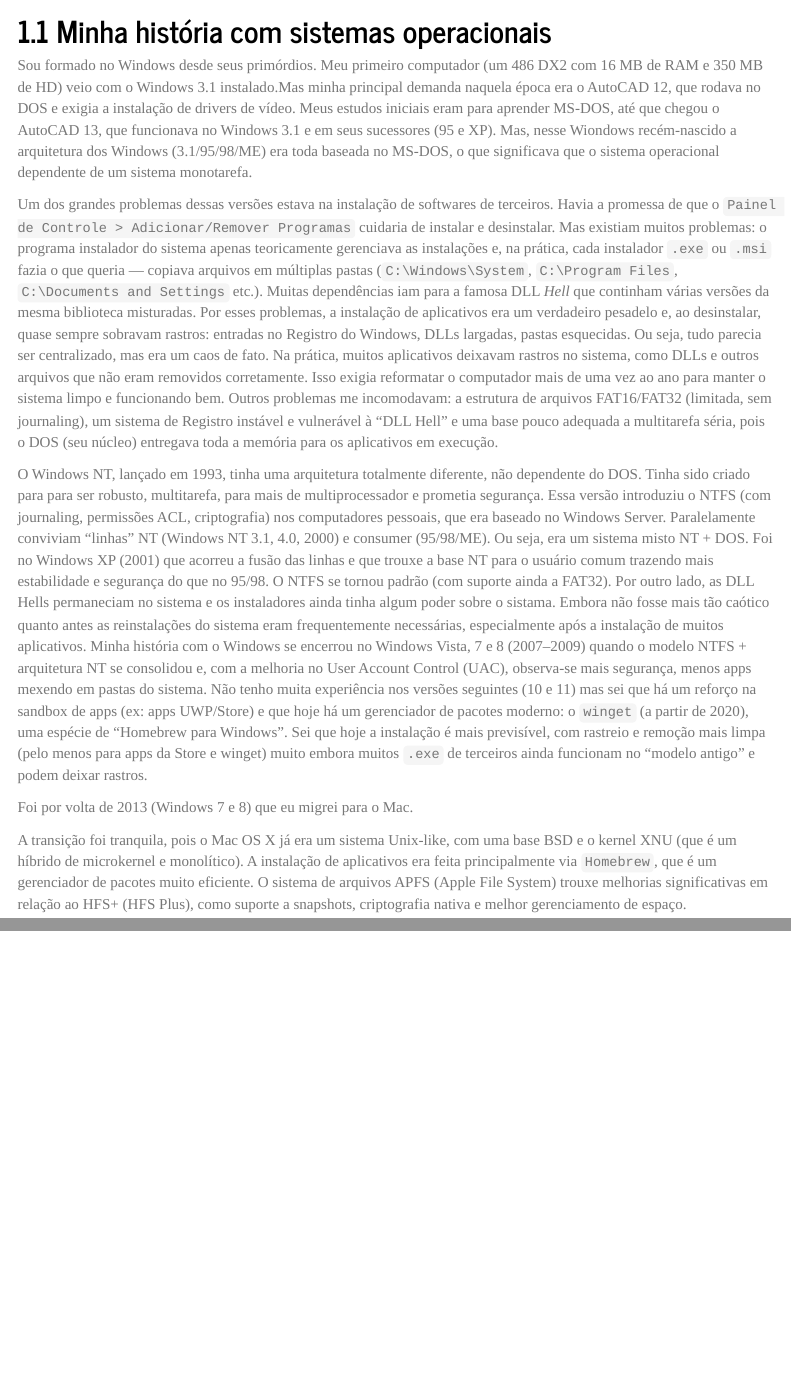
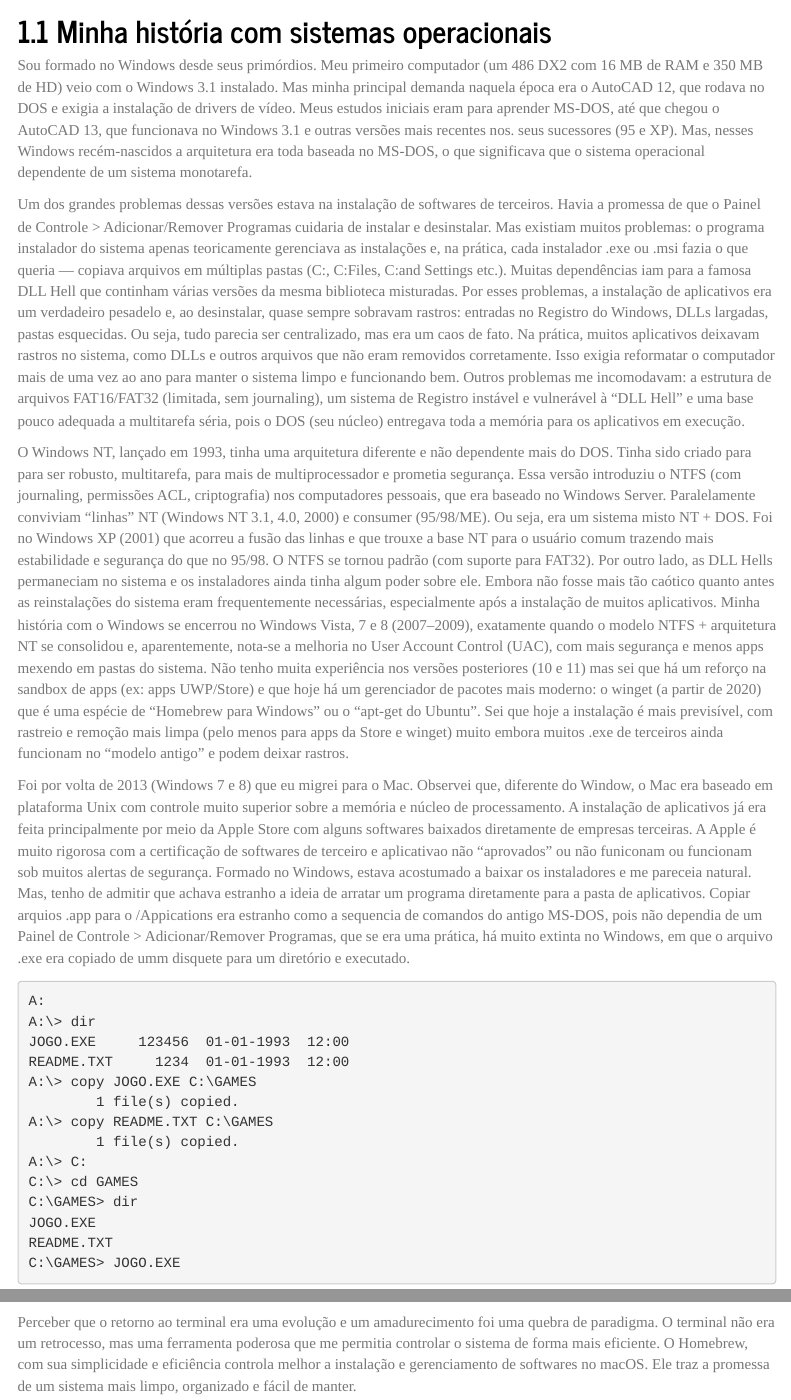
Before and after one commit to ghnaves/datasci_survive_guide, an R Markdown document (doc/survive_guide.Rmd): the page in a window 1100 px wide, from 190 px down, and a second part further down, joined at a grey line. Rendered offline with R 4.5, knitr and Pandoc, with nearby package versions; menus at the side of the page are left out.

Commit message:
Atualizações no survive_guide.rmd

````diff
--- a/doc/survive_guide.Rmd
+++ b/doc/survive_guide.Rmd
@@ -24,12 +24,27 @@
 
 ## Minha história com sistemas operacionais
 
-Sou formado no Windows desde seus primórdios. Meu primeiro computador (um 486 DX2 com 16 MB de RAM e 350 MB de HD) veio com o Windows 3.1 instalado.Mas minha principal demanda naquela época era o AutoCAD 12, que rodava no DOS e exigia a instalação de drivers de vídeo. Meus estudos iniciais eram para aprender MS-DOS, até que chegou o AutoCAD 13, que funcionava no Windows 3.1 e em seus sucessores (95 e XP). Mas, nesse Wiondows recém-nascido a arquitetura dos Windows (3.1/95/98/ME) era toda baseada no MS-DOS, o que significava que o sistema operacional dependente de um sistema monotarefa.
+Sou formado no Windows desde seus primórdios. Meu primeiro computador (um 486 DX2 com 16 MB de RAM e 350 MB de HD) veio com o Windows 3.1 instalado. Mas minha principal demanda naquela época era o AutoCAD 12, que rodava no DOS e exigia a instalação de drivers de vídeo. Meus estudos iniciais eram para aprender MS-DOS, até que chegou o AutoCAD 13, que funcionava no Windows 3.1 e outras versões mais recentes nos. seus sucessores (95 e XP). Mas, nesses Windows recém-nascidos a arquitetura era toda baseada no MS-DOS, o que significava que o sistema operacional dependente de um sistema monotarefa.
 
-Um dos grandes problemas dessas versões estava na instalação de softwares de terceiros. Havia a promessa de que o `Painel de Controle > Adicionar/Remover Programas` cuidaria de instalar e desinstalar. Mas existiam muitos problemas: o programa instalador do sistema apenas teoricamente gerenciava as instalações e, na prática, cada instalador `.exe` ou `.msi` fazia o que queria — copiava arquivos em múltiplas pastas (`C:\Windows\System`, `C:\Program Files`, `C:\Documents and Settings` etc.). Muitas dependências iam para a famosa DLL *Hell* que continham várias versões da mesma biblioteca misturadas. Por esses problemas, a instalação de aplicativos era um verdadeiro pesadelo e, ao desinstalar, quase sempre sobravam rastros: entradas no Registro do Windows, DLLs largadas, pastas esquecidas. Ou seja, tudo parecia ser centralizado, mas era um caos de fato. Na prática, muitos aplicativos deixavam rastros no sistema, como DLLs e outros arquivos que não eram removidos corretamente. Isso exigia reformatar o computador mais de uma vez ao ano para manter o sistema limpo e funcionando bem. Outros problemas me incomodavam: a estrutura de arquivos FAT16/FAT32 (limitada, sem journaling), um sistema de Registro instável e vulnerável à “DLL Hell” e uma base pouco adequada a multitarefa séria, pois o DOS (seu núcleo) entregava toda a memória para os aplicativos em execução.
+Um dos grandes problemas dessas versões estava na instalação de softwares de terceiros. Havia a promessa de que o Painel de Controle > Adicionar/Remover Programas cuidaria de instalar e desinstalar. Mas existiam muitos problemas: o programa instalador do sistema apenas teoricamente gerenciava as instalações e, na prática, cada instalador .exe ou .msi fazia o que queria — copiava arquivos em múltiplas pastas (C:\Windows\System, C:\Program Files, C:\Documents and Settings etc.). Muitas dependências iam para a famosa DLL Hell que continham várias versões da mesma biblioteca misturadas. Por esses problemas, a instalação de aplicativos era um verdadeiro pesadelo e, ao desinstalar, quase sempre sobravam rastros: entradas no Registro do Windows, DLLs largadas, pastas esquecidas. Ou seja, tudo parecia ser centralizado, mas era um caos de fato. Na prática, muitos aplicativos deixavam rastros no sistema, como DLLs e outros arquivos que não eram removidos corretamente. Isso exigia reformatar o computador mais de uma vez ao ano para manter o sistema limpo e funcionando bem. Outros problemas me incomodavam: a estrutura de arquivos FAT16/FAT32 (limitada, sem journaling), um sistema de Registro instável e vulnerável à “DLL Hell” e uma base pouco adequada a multitarefa séria, pois o DOS (seu núcleo) entregava toda a memória para os aplicativos em execução.
 
-O Windows NT, lançado em 1993, tinha uma arquitetura totalmente diferente, não dependente do DOS. Tinha sido criado para para ser robusto, multitarefa, para mais de multiprocessador e prometia segurança. Essa versão introduziu o NTFS (com journaling, permissões ACL, criptografia) nos computadores pessoais, que era baseado no Windows Server. Paralelamente conviviam “linhas” NT (Windows NT 3.1, 4.0, 2000) e consumer (95/98/ME). Ou seja, era um sistema misto NT + DOS. Foi no Windows XP (2001) que acorreu a fusão das linhas e que trouxe a base NT para o usuário comum trazendo mais estabilidade e segurança do que no 95/98. O NTFS se tornou padrão (com suporte ainda a FAT32). Por outro lado, as DLL Hells permaneciam no sistema e os instaladores ainda tinha algum poder sobre o sistama. Embora não fosse mais tão caótico quanto antes as reinstalações do sistema eram frequentemente necessárias, especialmente após a instalação de muitos aplicativos. Minha história com o Windows se encerrou no Windows Vista, 7 e 8 (2007–2009) quando o modelo NTFS + arquitetura NT se consolidou e, com a melhoria no User Account Control (UAC), observa-se mais segurança, menos apps mexendo em pastas do sistema. Não tenho muita experiência nos versões seguintes (10 e 11) mas sei que há um reforço na sandbox de apps (ex: apps UWP/Store) e que hoje há um gerenciador de pacotes moderno: o `winget` (a partir de 2020), uma espécie de “Homebrew para Windows”. Sei que hoje a instalação é mais previsível, com rastreio e remoção mais limpa (pelo menos para apps da Store e winget) muito embora muitos `.exe` de terceiros ainda funcionam no “modelo antigo” e podem deixar rastros.
+O Windows NT, lançado em 1993, tinha uma arquitetura diferente e não dependente mais do DOS. Tinha sido criado para para ser robusto, multitarefa, para mais de multiprocessador e prometia segurança. Essa versão introduziu o NTFS (com journaling, permissões ACL, criptografia) nos computadores pessoais, que era baseado no Windows Server. Paralelamente conviviam “linhas” NT (Windows NT 3.1, 4.0, 2000) e consumer (95/98/ME). Ou seja, era um sistema misto NT + DOS. Foi no Windows XP (2001) que acorreu a fusão das linhas e que trouxe a base NT para o usuário comum trazendo mais estabilidade e segurança do que no 95/98. O NTFS se tornou padrão (com suporte para FAT32). Por outro lado, as DLL Hells permaneciam no sistema e os instaladores ainda tinha algum poder sobre ele. Embora não fosse mais tão caótico quanto antes as reinstalações do sistema eram frequentemente necessárias, especialmente após a instalação de muitos aplicativos. Minha história com o Windows se encerrou no Windows Vista, 7 e 8 (2007–2009), exatamente quando o modelo NTFS + arquitetura NT se consolidou e, aparentemente, nota-se a melhoria no User Account Control (UAC), com mais segurança e menos apps mexendo em pastas do sistema. Não tenho muita experiência nos versões posteriores (10 e 11) mas sei que há um reforço na sandbox de apps (ex: apps UWP/Store) e que hoje há um gerenciador de pacotes mais moderno: o winget (a partir de 2020) que é uma espécie de “Homebrew para Windows” ou o “apt-get do Ubuntu”. Sei que hoje a instalação é mais previsível, com rastreio e remoção mais limpa (pelo menos para apps da Store e winget) muito embora muitos .exe de terceiros ainda funcionam no “modelo antigo” e podem deixar rastros.
 
-Foi por volta de 2013 (Windows 7 e 8) que eu migrei para o Mac.
+Foi por volta de 2013 (Windows 7 e 8) que eu migrei para o Mac. Observei que, diferente do Window, o Mac era baseado em plataforma Unix com controle muito superior sobre a memória e núcleo de processamento. A instalação de aplicativos já era feita principalmente por meio da Apple Store com alguns softwares baixados diretamente de empresas terceiras. A Apple é muito rigorosa com a certificação de softwares de terceiro e aplicativao não “aprovados” ou não funiconam ou funcionam sob muitos alertas de segurança. Formado no Windows, estava acostumado a baixar os instaladores e me pareceia natural. Mas, tenho de admitir que achava estranho a ideia de arratar um programa diretamente para a pasta de aplicativos. Copiar arquios .app para o /Appications era estranho como a sequencia de comandos do antigo MS-DOS, pois não dependia de um Painel de Controle > Adicionar/Remover Programas, que se era uma prática, há muito extinta no Windows, em que o arquivo .exe era copiado de umm disquete para um diretório e executado.
 
-A transição foi tranquila, pois o Mac OS X já era um sistema Unix-like, com uma base BSD e o kernel XNU (que é um híbrido de microkernel e monolítico). A instalação de aplicativos era feita principalmente via `Homebrew`, que é um gerenciador de pacotes muito eficiente. O sistema de arquivos APFS (Apple File System) trouxe melhorias significativas em relação ao HFS+ (HFS Plus), como suporte a snapshots, criptografia nativa e melhor gerenciamento de espaço.
+
+```{plaintext}
+A:
+A:\> dir
+JOGO.EXE     123456  01-01-1993  12:00
+README.TXT     1234  01-01-1993  12:00
+A:\> copy JOGO.EXE C:\GAMES
+        1 file(s) copied.
+A:\> copy README.TXT C:\GAMES
+        1 file(s) copied.
+A:\> C:
+C:\> cd GAMES
+C:\GAMES> dir
+JOGO.EXE
+README.TXT
+C:\GAMES> JOGO.EXE
@@ -35,0 +59 @@
+Perceber que o retorno ao terminal era uma evolução e um amadurecimento foi uma quebra de paradigma. O terminal não era um retrocesso, mas uma ferramenta poderosa que me permitia controlar o sistema de forma mais eficiente. O Homebrew, com sua simplicidade e eficiência controla melhor a instalação e gerenciamento de softwares no macOS. Ele traz a promessa de um sistema mais limpo, organizado e fácil de manter.
````
Also changed, not shown: doc/survive_guide.html, doc/survive_guide.Rmd (8 more changed lines).
